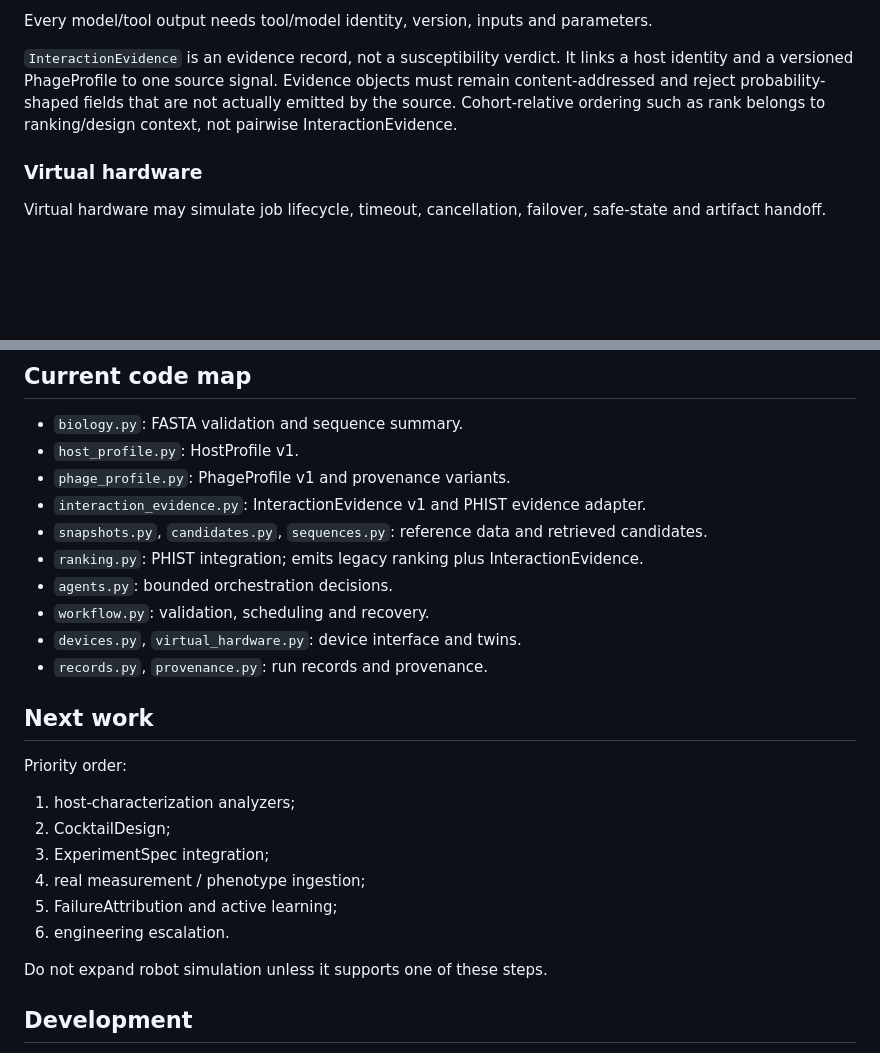
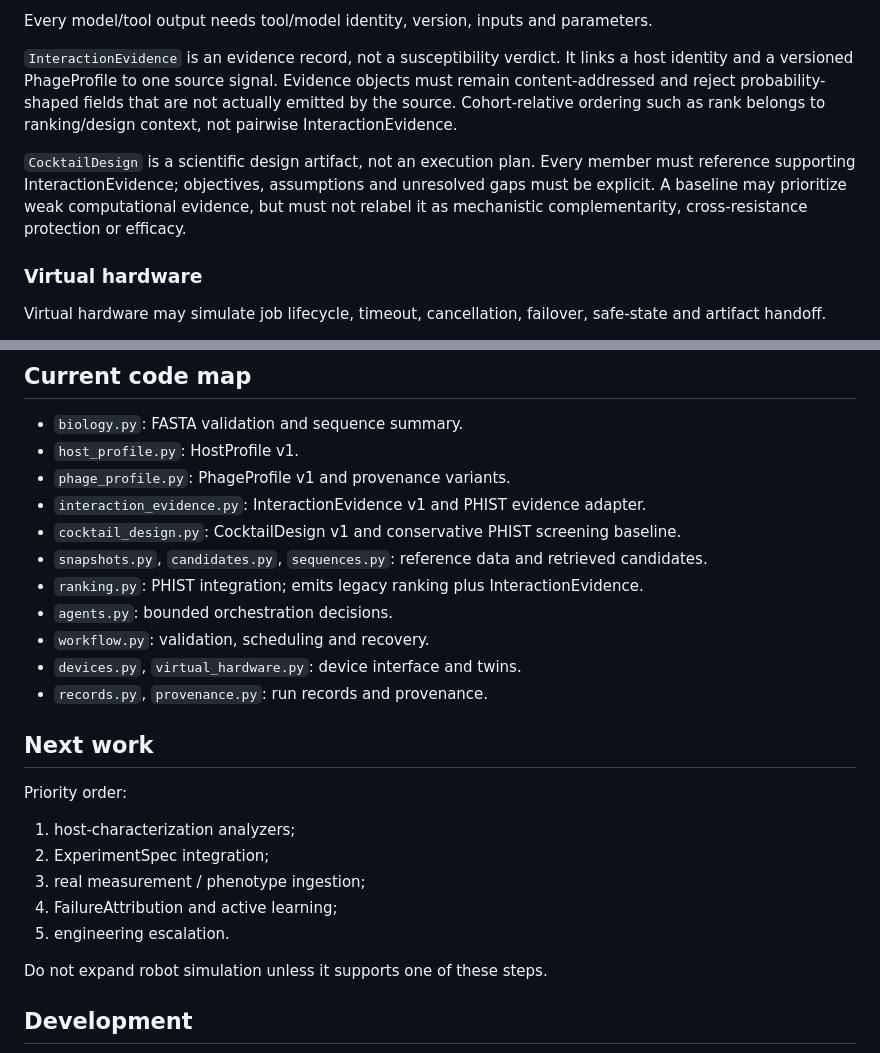
Before and after one commit to edgarcuth-web/self-driving-lab-for-phage-therapy, a Markdown page: AGENTS.md, 2 parts joined by grey strips. Rendered like a GitHub page; blank space fills up the shorter version.

Commit message:
Define CocktailDesign scientific boundaries

```diff
--- a/AGENTS.md
+++ b/AGENTS.md
@@ -73,6 +73,8 @@ Every model/tool output needs tool/model identity, version, inputs and parameter
 
 `InteractionEvidence` is an evidence record, not a susceptibility verdict. It links a host identity and a versioned PhageProfile to one source signal. Evidence objects must remain content-addressed and reject probability-shaped fields that are not actually emitted by the source. Cohort-relative ordering such as rank belongs to ranking/design context, not pairwise InteractionEvidence.
 
+`CocktailDesign` is a scientific design artifact, not an execution plan. Every member must reference supporting InteractionEvidence; objectives, assumptions and unresolved gaps must be explicit. A baseline may prioritize weak computational evidence, but must not relabel it as mechanistic complementarity, cross-resistance protection or efficacy.
+
 ### Virtual hardware
 
 Virtual hardware may simulate job lifecycle, timeout, cancellation, failover, safe-state and artifact handoff.
@@ -109,6 +111,7 @@ Never execute model-generated code directly on devices.
 - `host_profile.py`: HostProfile v1.
 - `phage_profile.py`: PhageProfile v1 and provenance variants.
 - `interaction_evidence.py`: InteractionEvidence v1 and PHIST evidence adapter.
+- `cocktail_design.py`: CocktailDesign v1 and conservative PHIST screening baseline.
 - `snapshots.py`, `candidates.py`, `sequences.py`: reference data and retrieved candidates.
 - `ranking.py`: PHIST integration; emits legacy ranking plus InteractionEvidence.
 - `agents.py`: bounded orchestration decisions.
@@ -121,11 +124,10 @@ Never execute model-generated code directly on devices.
 Priority order:
 
 1. host-characterization analyzers;
-2. CocktailDesign;
-3. ExperimentSpec integration;
-4. real measurement / phenotype ingestion;
-5. FailureAttribution and active learning;
-6. engineering escalation.
+2. ExperimentSpec integration;
+3. real measurement / phenotype ingestion;
+4. FailureAttribution and active learning;
+5. engineering escalation.
 
 Do not expand robot simulation unless it supports one of these steps.
 
```
